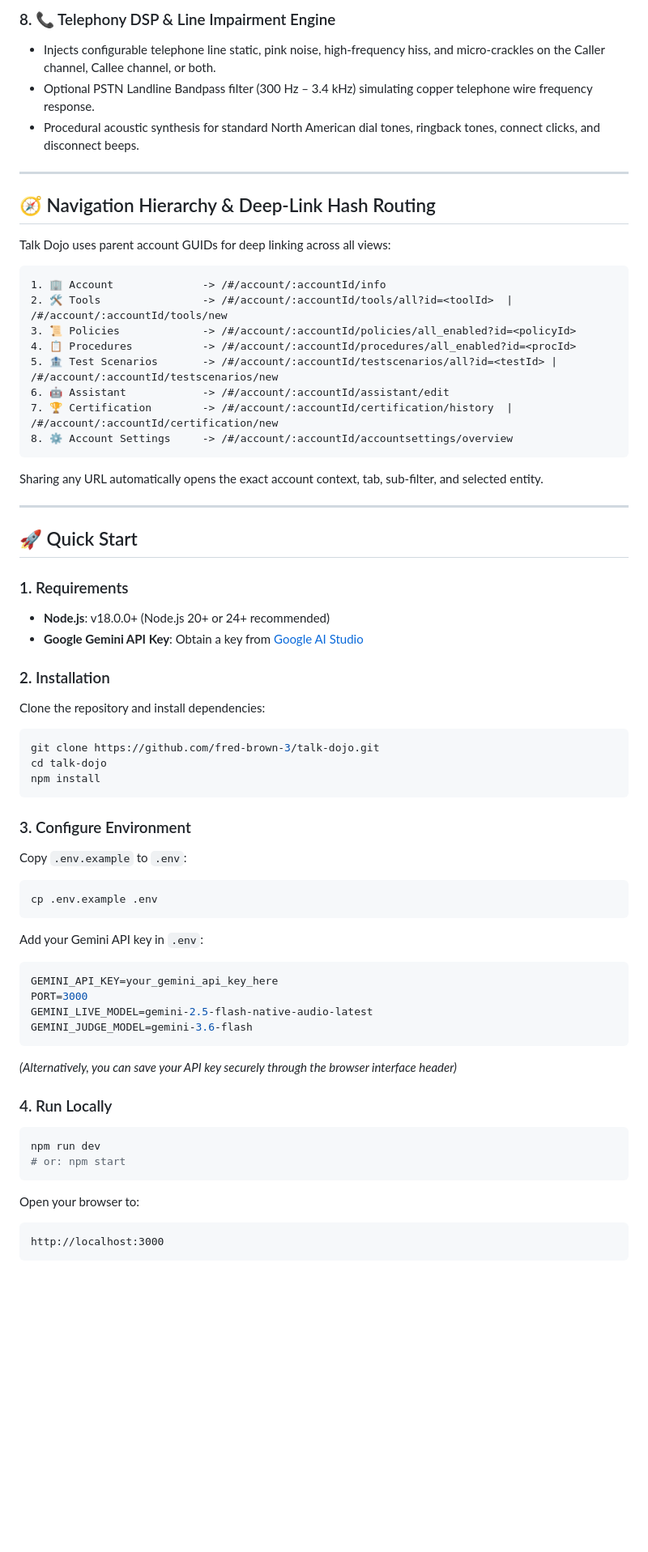
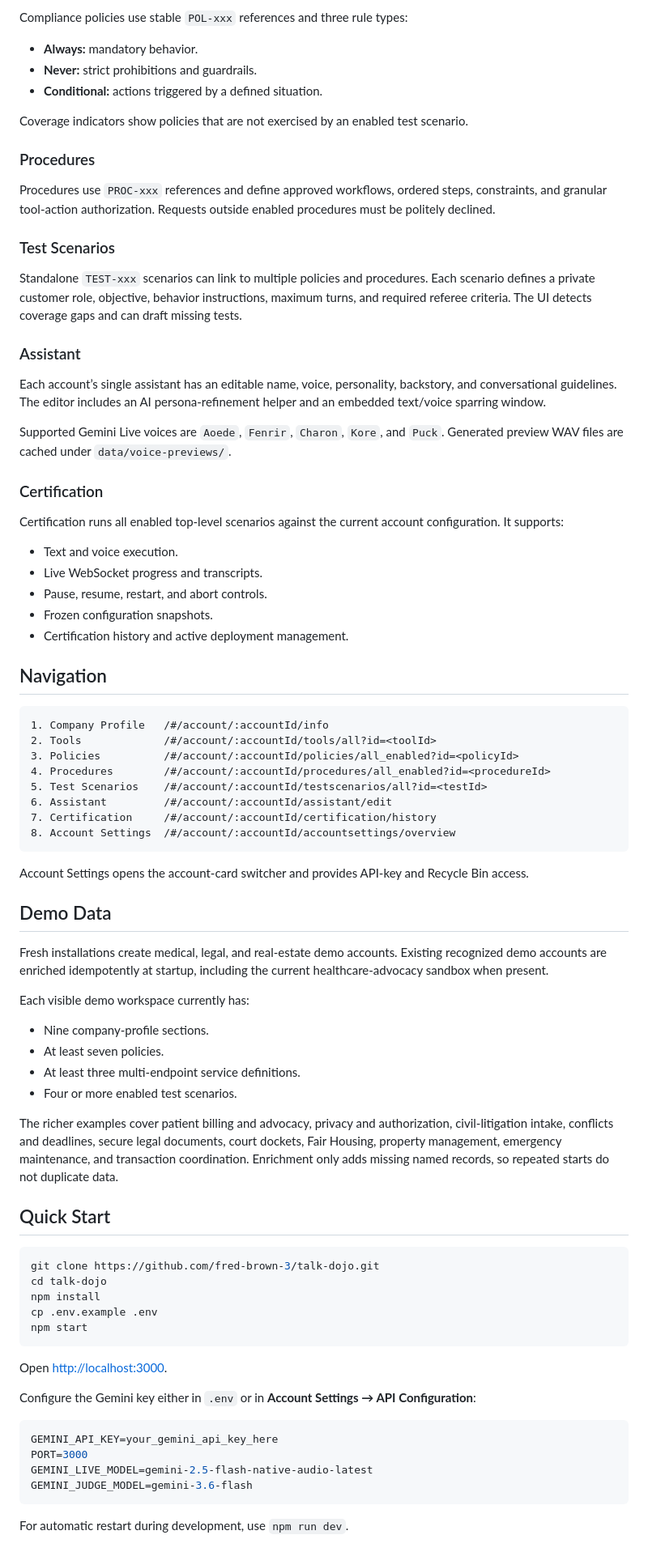
Before and after one commit to fred-brown-3/talk-dojo, a Markdown page: README.md, the part around one of its changes. Shown at 81% size. Rendered like a GitHub page; blank space fills up the shorter version.

Commit message:
docs: consolidate current project status

````diff
--- a/README.md
+++ b/README.md
@@ -55,64 +38,84 @@ Talk Dojo is an enterprise voice-to-voice testing laboratory, sparring arena, an
 
-### 8. 📞 Telephony DSP & Line Impairment Engine
-- Injects configurable telephone line static, pink noise, high-frequency hiss, and micro-crackles on the Caller channel, Callee channel, or both.
-- Optional PSTN Landline Bandpass filter (300 Hz – 3.4 kHz) simulating copper telephone wire frequency response.
-- Procedural acoustic synthesis for standard North American dial tones, ringback tones, connect clicks, and disconnect beeps.
+Compliance policies use stable `POL-xxx` references and three rule types:
 
----
+- **Always:** mandatory behavior.
+- **Never:** strict prohibitions and guardrails.
+- **Conditional:** actions triggered by a defined situation.
 
-## 🧭 Navigation Hierarchy & Deep-Link Hash Routing
+Coverage indicators show policies that are not exercised by an enabled test scenario.
 
-Talk Dojo uses parent account GUIDs for deep linking across all views:
-```
-1. 🏢 Account              -> /#/account/:accountId/info
-2. 🛠️ Tools                -> /#/account/:accountId/tools/all?id=<toolId>  |  /#/account/:accountId/tools/new
-3. 📜 Policies             -> /#/account/:accountId/policies/all_enabled?id=<policyId>
-4. 📋 Procedures           -> /#/account/:accountId/procedures/all_enabled?id=<procId>
-5. 🏦 Test Scenarios       -> /#/account/:accountId/testscenarios/all?id=<testId> | /#/account/:accountId/testscenarios/new
-6. 🤖 Assistant            -> /#/account/:accountId/assistant/edit
-7. 🏆 Certification        -> /#/account/:accountId/certification/history  |  /#/account/:accountId/certification/new
-8. ⚙️ Account Settings     -> /#/account/:accountId/accountsettings/overview
+### Procedures
+
+Procedures use `PROC-xxx` references and define approved workflows, ordered steps, constraints, and granular tool-action authorization. Requests outside enabled procedures must be politely declined.
+
+### Test Scenarios
+
+Standalone `TEST-xxx` scenarios can link to multiple policies and procedures. Each scenario defines a private customer role, objective, behavior instructions, maximum turns, and required referee criteria. The UI detects coverage gaps and can draft missing tests.
+
+### Assistant
+
+Each account’s single assistant has an editable name, voice, personality, backstory, and conversational guidelines. The editor includes an AI persona-refinement helper and an embedded text/voice sparring window.
+
+Supported Gemini Live voices are `Aoede`, `Fenrir`, `Charon`, `Kore`, and `Puck`. Generated preview WAV files are cached under `data/voice-previews/`.
+
+### Certification
+
+Certification runs all enabled top-level scenarios against the current account configuration. It supports:
+
+- Text and voice execution.
+- Live WebSocket progress and transcripts.
+- Pause, resume, restart, and abort controls.
+- Frozen configuration snapshots.
+- Certification history and active deployment management.
+
+## Navigation
+
+```text
+1. Company Profile   /#/account/:accountId/info
+2. Tools             /#/account/:accountId/tools/all?id=<toolId>
+3. Policies          /#/account/:accountId/policies/all_enabled?id=<policyId>
+4. Procedures        /#/account/:accountId/procedures/all_enabled?id=<procedureId>
+5. Test Scenarios    /#/account/:accountId/testscenarios/all?id=<testId>
+6. Assistant         /#/account/:accountId/assistant/edit
+7. Certification     /#/account/:accountId/certification/history
+8. Account Settings  /#/account/:accountId/accountsettings/overview
 ```
 
-Sharing any URL automatically opens the exact account context, tab, sub-filter, and selected entity.
+Account Settings opens the account-card switcher and provides API-key and Recycle Bin access.
 
----
+## Demo Data
 
-## 🚀 Quick Start
+Fresh installations create medical, legal, and real-estate demo accounts. Existing recognized demo accounts are enriched idempotently at startup, including the current healthcare-advocacy sandbox when present.
 
-### 1. Requirements
-- **Node.js**: v18.0.0+ (Node.js 20+ or 24+ recommended)
-- **Google Gemini API Key**: Obtain a key from [Google AI Studio](https://aistudio.google.com/)
+Each visible demo workspace currently has:
 
-### 2. Installation
-Clone the repository and install dependencies:
+- Nine company-profile sections.
+- At least seven policies.
+- At least three multi-endpoint service definitions.
+- Four or more enabled test scenarios.
+
+The richer examples cover patient billing and advocacy, privacy and authorization, civil-litigation intake, conflicts and deadlines, secure legal documents, court dockets, Fair Housing, property management, emergency maintenance, and transaction coordination. Enrichment only adds missing named records, so repeated starts do not duplicate data.
+
+## Quick Start
+
 ```bash
 git clone https://github.com/fred-brown-3/talk-dojo.git
 cd talk-dojo
 npm install
+cp .env.example .env
+npm start
 ```
 
-### 3. Configure Environment
-Copy `.env.example` to `.env`:
-```bash
-cp .env.example .env
-```
-Add your Gemini API key in `.env`:
+Open [http://localhost:3000](http://localhost:3000).
+
+Configure the Gemini key either in `.env` or in **Account Settings → API Configuration**:
+
 ```env
 GEMINI_API_KEY=your_gemini_api_key_here
 PORT=3000
 GEMINI_LIVE_MODEL=gemini-2.5-flash-native-audio-latest
 GEMINI_JUDGE_MODEL=gemini-3.6-flash
 ```
-*(Alternatively, you can save your API key securely through the browser interface header)*
 
-### 4. Run Locally
-```bash
-npm run dev
-# or: npm start
-```
-Open your browser to:
-```
-http://localhost:3000
-```
+For automatic restart during development, use `npm run dev`.
 
````
Also changed, not shown: other parts of README.md (+36 -88 lines), PROJECT_STATUS.md (+221 -127 lines), handoff.md (deleted, +0 -135 lines).
